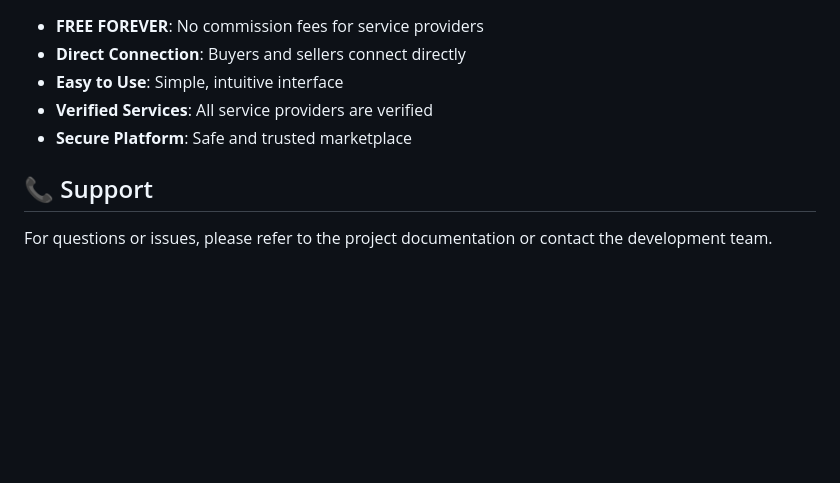
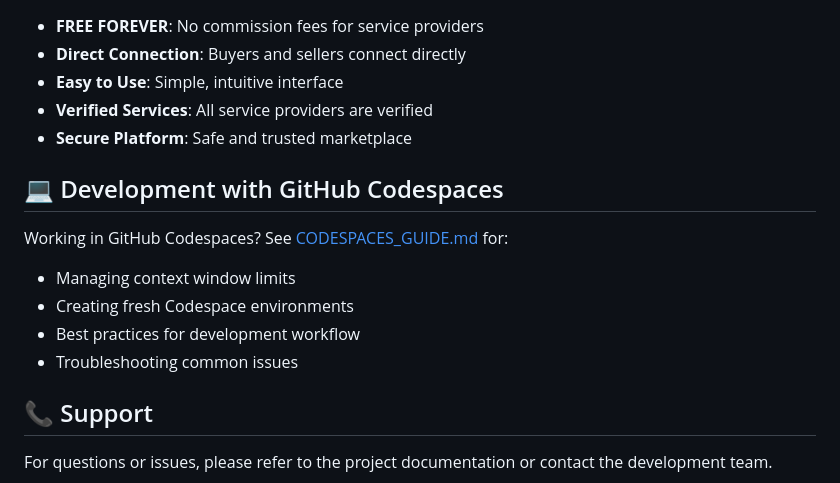
Before and after one commit to abhishekdrager-coder/task1, a Markdown page: README.md, the part around the change. Rendered like a GitHub page; blank space fills up the shorter version.

Commit message:
Add Codespaces development guide for managing context windows
Co-authored-by: abhishekdrager-coder <228640790+abhishekdrager-coder@users.noreply.github.com>

```diff
--- a/README.md
+++ b/README.md
@@ -117,6 +117,14 @@ task1/
 - **Verified Services**: All service providers are verified
 - **Secure Platform**: Safe and trusted marketplace
 
+## 💻 Development with GitHub Codespaces
+
+Working in GitHub Codespaces? See [CODESPACES_GUIDE.md](./CODESPACES_GUIDE.md) for:
+- Managing context window limits
+- Creating fresh Codespace environments
+- Best practices for development workflow
+- Troubleshooting common issues
+
 ## 📞 Support
 
 For questions or issues, please refer to the project documentation or contact the development team.
```
Also changed, not shown: CODESPACES_GUIDE.md (added, +111 -0 lines).
